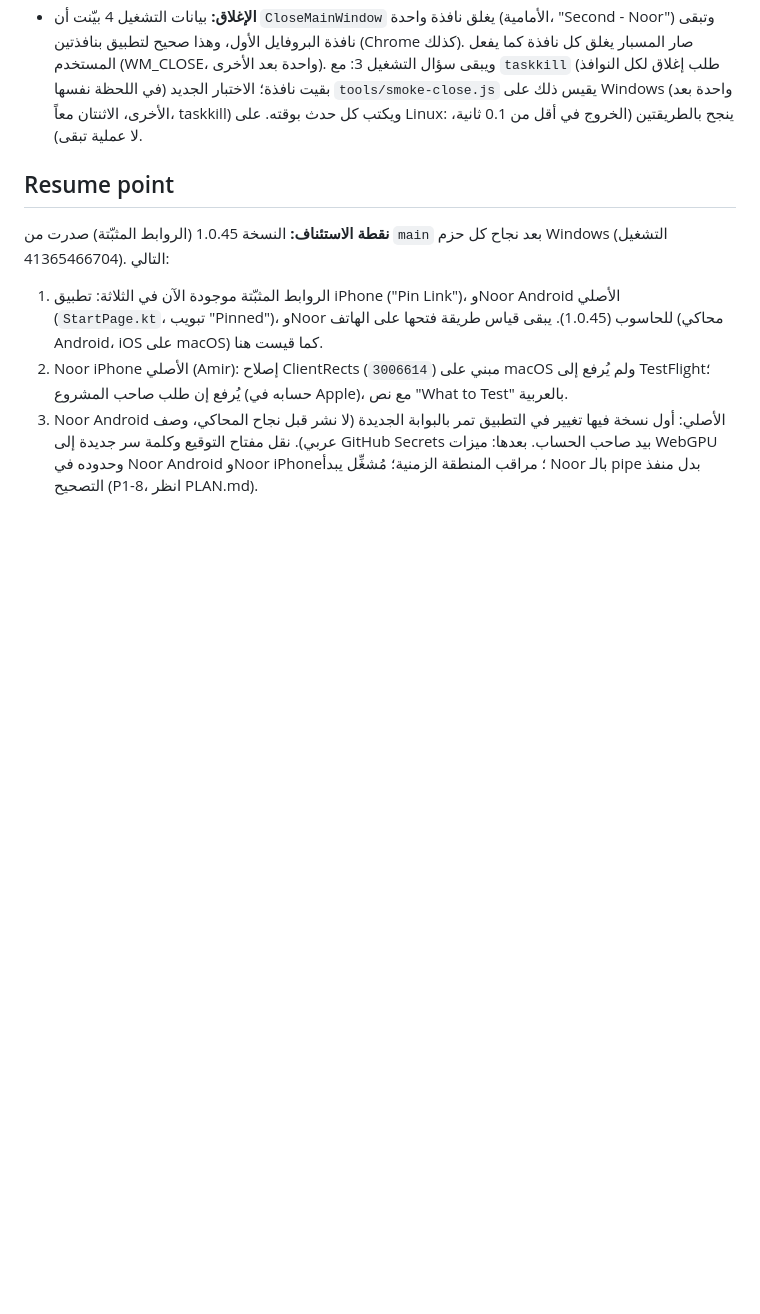
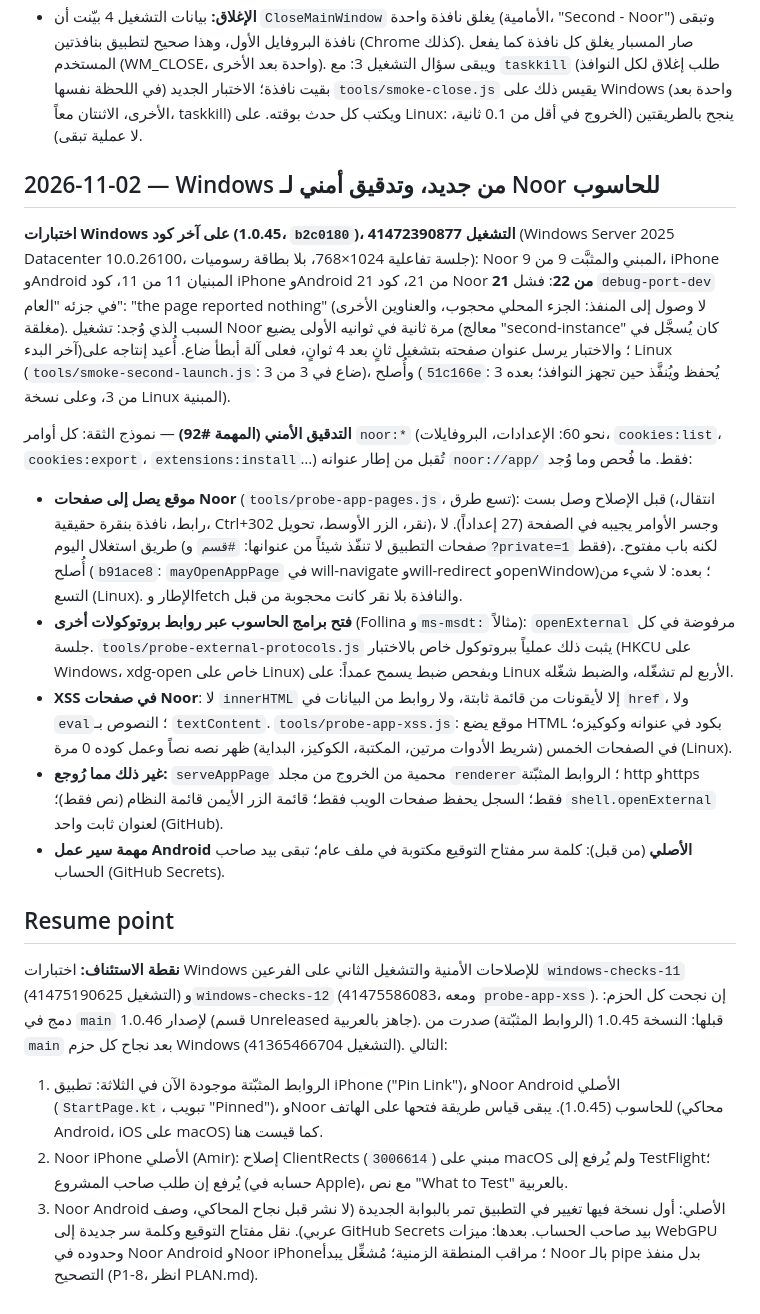
Before and after one commit to kamaltv1010-boop/noor-windows, a Markdown page: PROGRESS.md, the part around the change. Rendered like a GitHub page; blank space fills up the shorter version.

Commit message:
التوثيق: التدقيق الأمني وإصلاحاته، وقسم Unreleased للنسخة 1.0.46
Co-Authored-By: Claude Opus 5.5 <noreply@anthropic.com>
Claude-Session: https://claude.ai/code/session_01EeVJ8PRvKxZidN9RHDbfhb

```diff
--- a/PROGRESS.md
+++ b/PROGRESS.md
@@ -467,9 +467,48 @@ Noor، install-iphone في مهمة النسختين)، وinstall-android بعد
   Windows (واحدة بعد الأخرى، الاثنتان معاً، taskkill) ويكتب كل حدث بوقته. على
   Linux: ينجح بالطريقتين (الخروج في أقل من 0.1 ثانية، لا عملية تبقى).
 
+## 2026-11-02 — Windows من جديد، وتدقيق أمني لـ Noor للحاسوب
+
+**اختبارات Windows على آخر كود (1.0.45، `b2c0180`)، التشغيل 41472390877** (Windows
+Server 2025 Datacenter 10.0.26100، جلسة تفاعلية 1024×768، بلا بطاقة رسوميات):
+Noor المبني والمثبَّت 9 من 9، iPhone وAndroid المبنيان 11 من 11، كود iPhone
+وAndroid 21 من 21، كود Noor **21 من 22**: فشل `debug-port-dev` في جزئه "العام":
+"the page reported nothing" (لا وصول إلى المنفذ: الجزء المحلي محجوب، والعناوين
+الأخرى مغلقة). السبب الذي وُجد: تشغيل Noor مرة ثانية في ثوانيه الأولى يضيع
+(معالج "second-instance" كان يُسجَّل في آخر البدء)؛ والاختبار يرسل عنوان صفحته
+بتشغيل ثانٍ بعد 4 ثوانٍ، فعلى آلة أبطأ ضاع. أُعيد إنتاجه على Linux
+(`tools/smoke-second-launch.js`: ضاع في 3 من 3)، وأُصلح (`51c166e`: يُحفظ ويُنفَّذ
+حين تجهز النوافذ؛ بعده 3 من 3، وعلى نسخة Linux المبنية).
+
+**التدقيق الأمني (المهمة #92)** — نموذج الثقة: كل أوامر `noor:*` (نحو 60:
+الإعدادات، البروفايلات، `cookies:list`، `cookies:export`، `extensions:install`…)
+تُقبل من إطار عنوانه `noor://app/` فقط. ما فُحص وما وُجد:
+- **موقع يصل إلى صفحات Noor** (`tools/probe-app-pages.js`، تسع طرق): قبل الإصلاح
+  وصل بست (انتقال، رابط، نافذة بنقرة حقيقية، Ctrl+نقر، الزر الأوسط، تحويل 302)،
+  وجسر الأوامر يجيبه في الصفحة (27 إعداداً). لا طريق استغلال اليوم (صفحات التطبيق لا
+  تنفّذ شيئاً من عنوانها: `#قسم` و`?private=1` فقط)، لكنه باب مفتوح. أُصلح (`b91ace8`:
+  `mayOpenAppPage` في will-navigate وwill-redirect وopenWindow)؛ بعده: لا شيء من
+  التسع (Linux). الإطار وfetch والنافذة بلا نقر كانت محجوبة من قبل.
+- **فتح برامج الحاسوب عبر روابط بروتوكولات أخرى** (Follina و`ms-msdt:` مثالاً):
+  `openExternal` مرفوضة في كل جلسة. `tools/probe-external-protocols.js` يثبت ذلك
+  عملياً ببروتوكول خاص بالاختبار (HKCU على Windows، xdg-open خاص على Linux) وبفحص
+  ضبط يسمح عمداً: على Linux الأربع لم تشغّله، والضبط شغّله.
+- **XSS في صفحات Noor**: لا `innerHTML` إلا لأيقونات من قائمة ثابتة، ولا روابط من
+  البيانات في `href`، ولا `eval`؛ النصوص بـ `textContent`. `tools/probe-app-xss.js`:
+  موقع يضع HTML بكود في عنوانه وكوكيزه؛ في الصفحات الخمس (شريط الأدوات مرتين،
+  المكتبة، الكوكيز، البداية) ظهر نصه نصاً وعمل كوده 0 مرة (Linux).
+- **غير ذلك مما رُوجع:** `serveAppPage` محمية من الخروج من مجلد `renderer`؛
+  الروابط المثبّتة http وhttps فقط؛ السجل يحفظ صفحات الويب فقط؛ قائمة الزر الأيمن
+  قائمة النظام (نص فقط)؛ `shell.openExternal` لعنوان ثابت واحد (GitHub).
+- **مهمة سير عمل Android الأصلي** (من قبل): كلمة سر مفتاح التوقيع مكتوبة في ملف عام؛
+  تبقى بيد صاحب الحساب (GitHub Secrets).
+
 ## Resume point
 
-**نقطة الاستئناف:** النسخة 1.0.45 (الروابط المثبّتة) صدرت من `main` بعد نجاح كل
+**نقطة الاستئناف:** اختبارات Windows للإصلاحات الأمنية والتشغيل الثاني على الفرعين
+`windows-checks-11` (التشغيل 41475190625) و`windows-checks-12` (41475586083، ومعه
+`probe-app-xss`). إن نجحت كل الحزم: دمج في `main` لإصدار 1.0.46 (قسم Unreleased
+جاهز بالعربية). قبلها: النسخة 1.0.45 (الروابط المثبّتة) صدرت من `main` بعد نجاح كل
 حزم Windows (التشغيل 41365466704). التالي:
 1. الروابط المثبّتة موجودة الآن في الثلاثة: تطبيق iPhone ("Pin Link")، وNoor
    Android الأصلي (`StartPage.kt`، تبويب "Pinned")، وNoor للحاسوب (1.0.45). يبقى
```
Also changed, not shown: CHANGELOG.md (+13 -0 lines).
